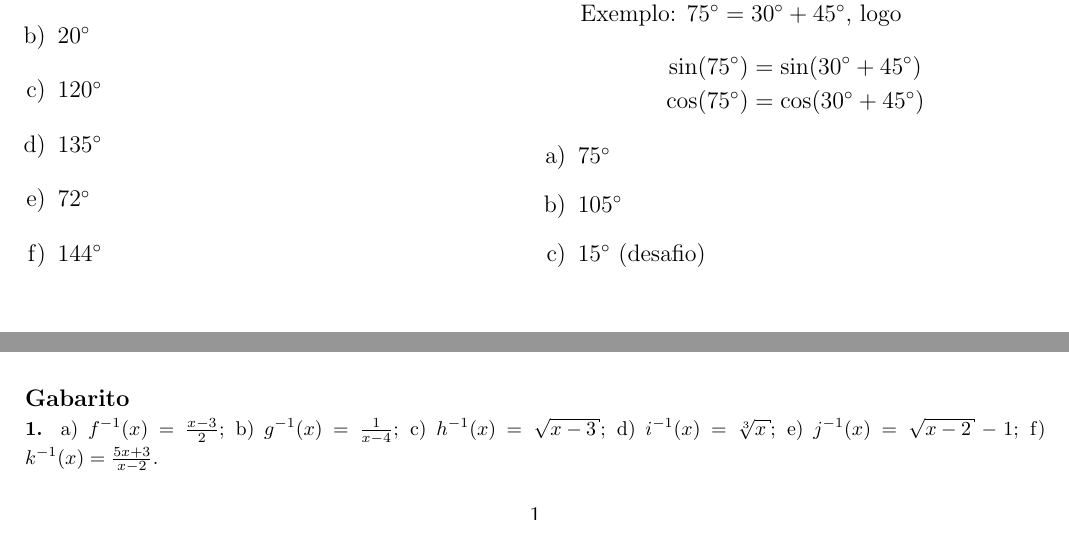
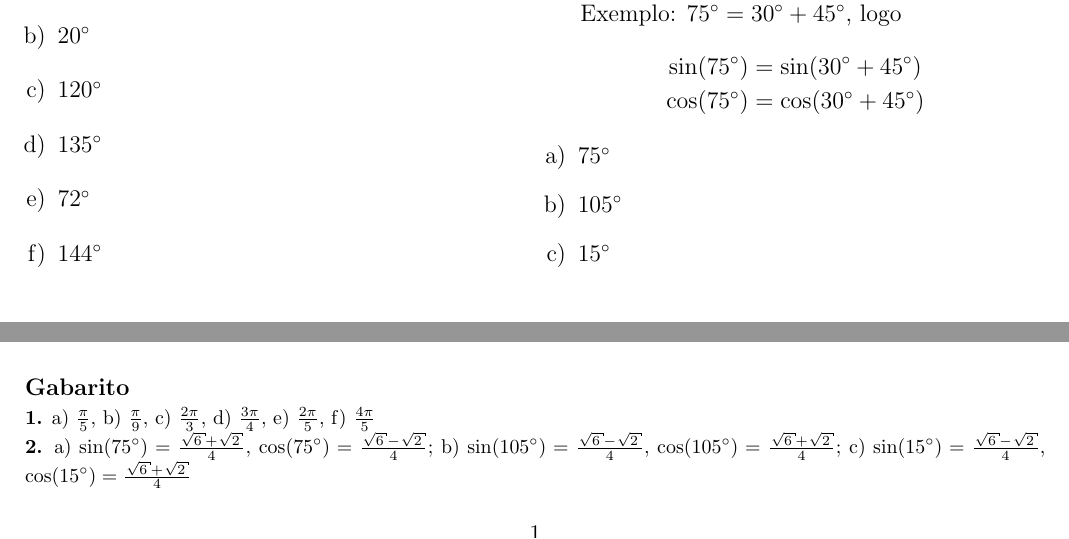
Before and after one commit to LFBossa/PIAPE-Matematica, a LaTeX document (modulo-funcoes/questoes08.tex): two parts of the page, joined at a grey line, cut so that both start at the same text. Compiled offline with pdfLaTeX.

Commit message:
Atualiza arquivo questoes08.tex com respostas dos exercícios de conversão de ângulos para radianos e determinação do seno e cosseno

```diff
--- a/modulo-funcoes/questoes08.tex
+++ b/modulo-funcoes/questoes08.tex
@@ -71,7 +71,7 @@ Exemplo: $75^{\circ} = 30^{\circ} + 45^{\circ}$, logo
 \begin{enumerate}[a)]
     \item $75^{\circ}$
     \item $105^{\circ}$
-    \item $15^{\circ}$ (desafio)
+    \item $15^{\circ}$
 \end{enumerate}
 
 \end{multicols}
@@ -79,6 +79,9 @@ Exemplo: $75^{\circ} = 30^{\circ} + 45^{\circ}$, logo
 \vspace*{\fill}
 {\footnotesize
 \paragraph*{Gabarito} \hspace*{\fill}\\
-\textbf{1.} a) $f^{-1}(x) = \frac{x-3}{2}$; b) $g^{-1}(x) = \frac{1}{x-4}$; c) $h^{-1}(x) = \sqrt{x-3}$; d) $i^{-1}(x) = \sqrt[3]{x}$; e) $j^{-1}(x) = \sqrt{x-2} - 1 $; f) $k^{-1}(x) = \frac{5x + 3}{x - 2}$.
+\textbf{1.} a) $\frac{\pi}{5}$, b) $\frac{\pi}{9}$, c) $\frac{2\pi}{3}$, d) $\frac{3\pi}{4}$, e) $\frac{2\pi}{5}$, f) $\frac{4\pi}{5}$\\
+\textbf{2.} a) $\sin(75^{\circ}) = \frac{\sqrt{6} + \sqrt{2}}{4}$, $\cos(75^{\circ}) = \frac{\sqrt{6} - \sqrt{2}}{4}$;
+b) $\sin(105^{\circ}) = \frac{\sqrt{6} - \sqrt{2}}{4}$, $\cos(105^{\circ}) = \frac{\sqrt{6} + \sqrt{2}}{4}$;
+c) $\sin(15^{\circ}) = \frac{\sqrt{6} - \sqrt{2}}{4}$, $\cos(15^{\circ}) = \frac{\sqrt{6} + \sqrt{2}}{4}$
 }
 \end{document}
```
Also changed, not shown: modulo-funcoes/questoes08.pdf.
